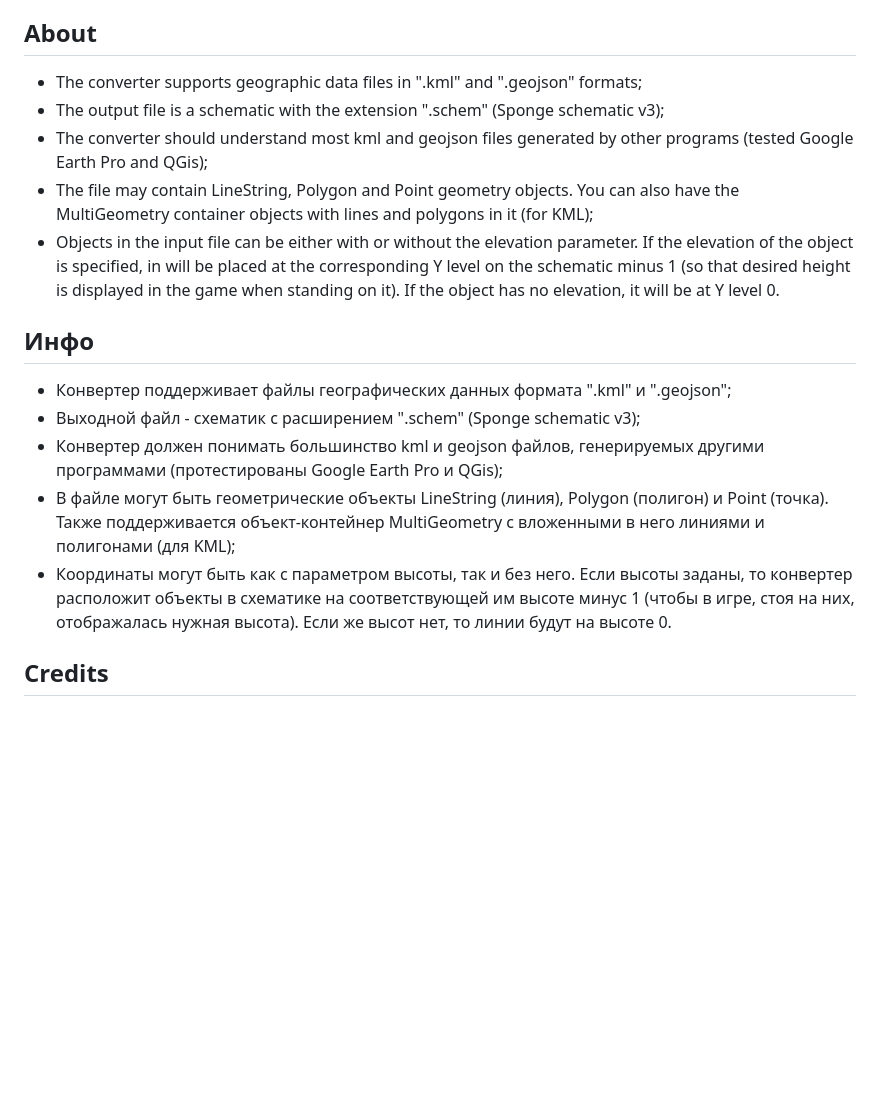
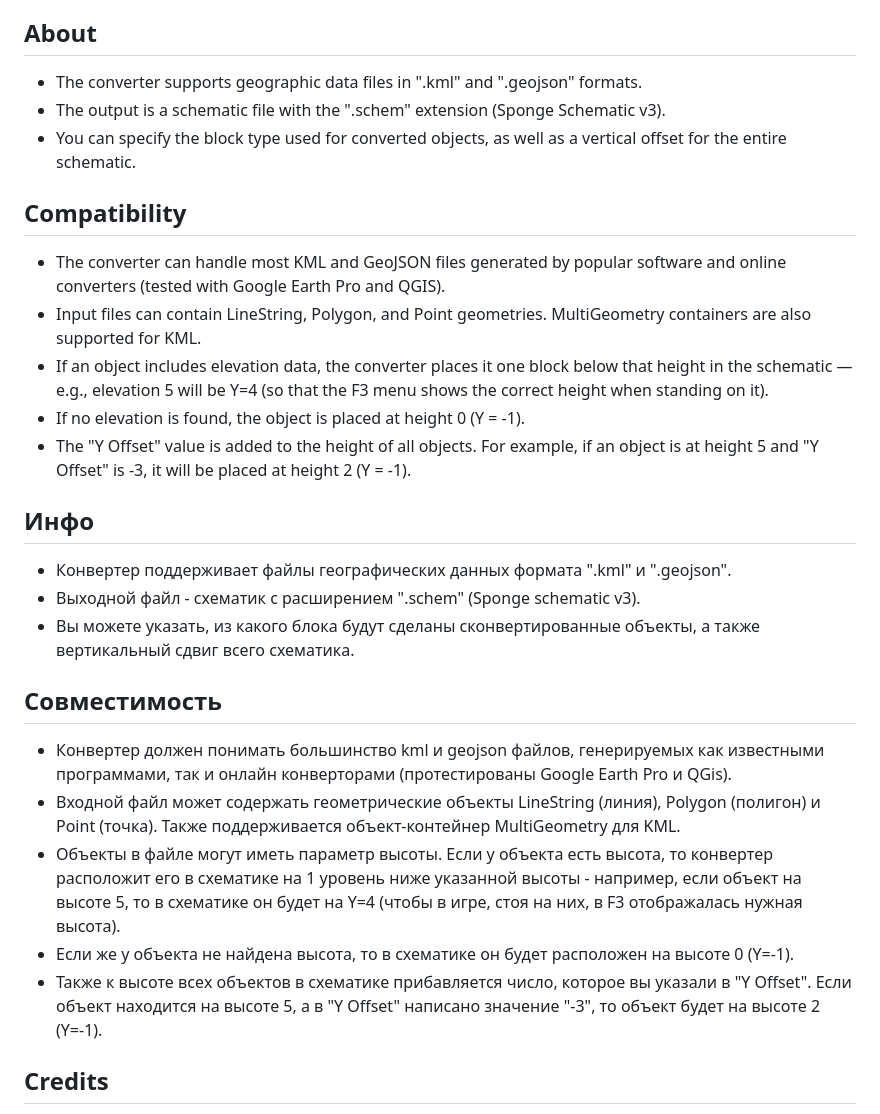
Before and after one commit to reyysun/geo-to-schematic, a Markdown page: README.md, the part around the change. Drawn GitHub-style; blank space fills up the shorter version.

```diff
--- a/README.md
+++ b/README.md
@@ -3,17 +3,25 @@
 * Сonvert KML and Geojson files with geodata into Minecraft schematic files. Geometry elements in the schematic will be placed according to the BuildTheEarth projection.
 * Конвертируйте KML и Geojson файлы с геоданными в Minecraft schematic-файлы. Геометрические объекты в схематике будут размещены по проекции BuildTheEarth.
 ## About
-* The converter supports geographic data files in ".kml" and ".geojson" formats;
-* The output file is a schematic with the extension ".schem" (Sponge schematic v3);
-* The converter should understand most kml and geojson files generated by other programs (tested Google Earth Pro and QGis);
-* The file may contain LineString, Polygon and Point geometry objects. You can also have the MultiGeometry container objects with lines and polygons in it (for KML);
-* Objects in the input file can be either with or without the elevation parameter. If the elevation of the object is specified, in will be placed at the corresponding Y level on the schematic minus 1 (so that desired height is displayed in the game when standing on it). If the object has no elevation, it will be at Y level 0.
+* The converter supports geographic data files in ".kml" and ".geojson" formats.
+* The output is a schematic file with the ".schem" extension (Sponge Schematic v3).
+* You can specify the block type used for converted objects, as well as a vertical offset for the entire schematic.
+## Compatibility
+* The converter can handle most KML and GeoJSON files generated by popular software and online converters (tested with Google Earth Pro and QGIS).
+* Input files can contain LineString, Polygon, and Point geometries. MultiGeometry containers are also supported for KML.
+* If an object includes elevation data, the converter places it one block below that height in the schematic — e.g., elevation 5 will be Y=4 (so that the F3 menu shows the correct height when standing on it).
+* If no elevation is found, the object is placed at height 0 (Y = -1).
+* The "Y Offset" value is added to the height of all objects. For example, if an object is at height 5 and "Y Offset" is -3, it will be placed at height 2 (Y = -1).
 ## Инфо
-* Конвертер поддерживает файлы географических данных формата ".kml" и ".geojson";
-* Выходной файл - схематик с расширением ".schem" (Sponge schematic v3);
-* Конвертер должен понимать большинство kml и geojson файлов, генерируемых другими программами (протестированы Google Earth Pro и QGis);
-* В файле могут быть геометрические объекты LineString (линия), Polygon (полигон) и Point (точка). Также поддерживается объект-контейнер MultiGeometry с вложенными в него линиями и полигонами (для KML);
-* Координаты могут быть как с параметром высоты, так и без него. Если высоты заданы, то конвертер расположит объекты в схематике на соответствующей им высоте минус 1 (чтобы в игре, стоя на них, отображалась нужная высота). Если же высот нет, то линии будут на высоте 0.
+* Конвертер поддерживает файлы географических данных формата ".kml" и ".geojson".
+* Выходной файл - схематик с расширением ".schem" (Sponge schematic v3).
+* Вы можете указать, из какого блока будут сделаны сконвертированные объекты, а также вертикальный сдвиг всего схематика.
+## Совместимость
+* Конвертер должен понимать большинство kml и geojson файлов, генерируемых как известными программами, так и онлайн конверторами (протестированы Google Earth Pro и QGis).
+* Входной файл может содержать геометрические объекты LineString (линия), Polygon (полигон) и Point (точка). Также поддерживается объект-контейнер MultiGeometry для KML.
+* Объекты в файле могут иметь параметр высоты. Если у объекта есть высота, то конвертер расположит его в схематике на 1 уровень ниже указанной высоты - например, если объект на высоте 5, то в схематике он будет на Y=4 (чтобы в игре, стоя на них, в F3 отображалась нужная высота).
+* Если же у объекта не найдена высота, то в схематике он будет расположен на высоте 0 (Y=-1).
+* Также к высоте всех объектов в схематике прибавляется число, которое вы указали в "Y Offset". Если объект находится на высоте 5, а в "Y Offset" написано значение "-3", то объект будет на высоте 2 (Y=-1).
 ## Credits
 Credits to [TerraSketch](https://github.com/Codestian/TerraSketch) for the logic of converting an array of coordinates into a schematic. Use TerraSketch for outlining in BTE projection!
 ## Modules used
```
